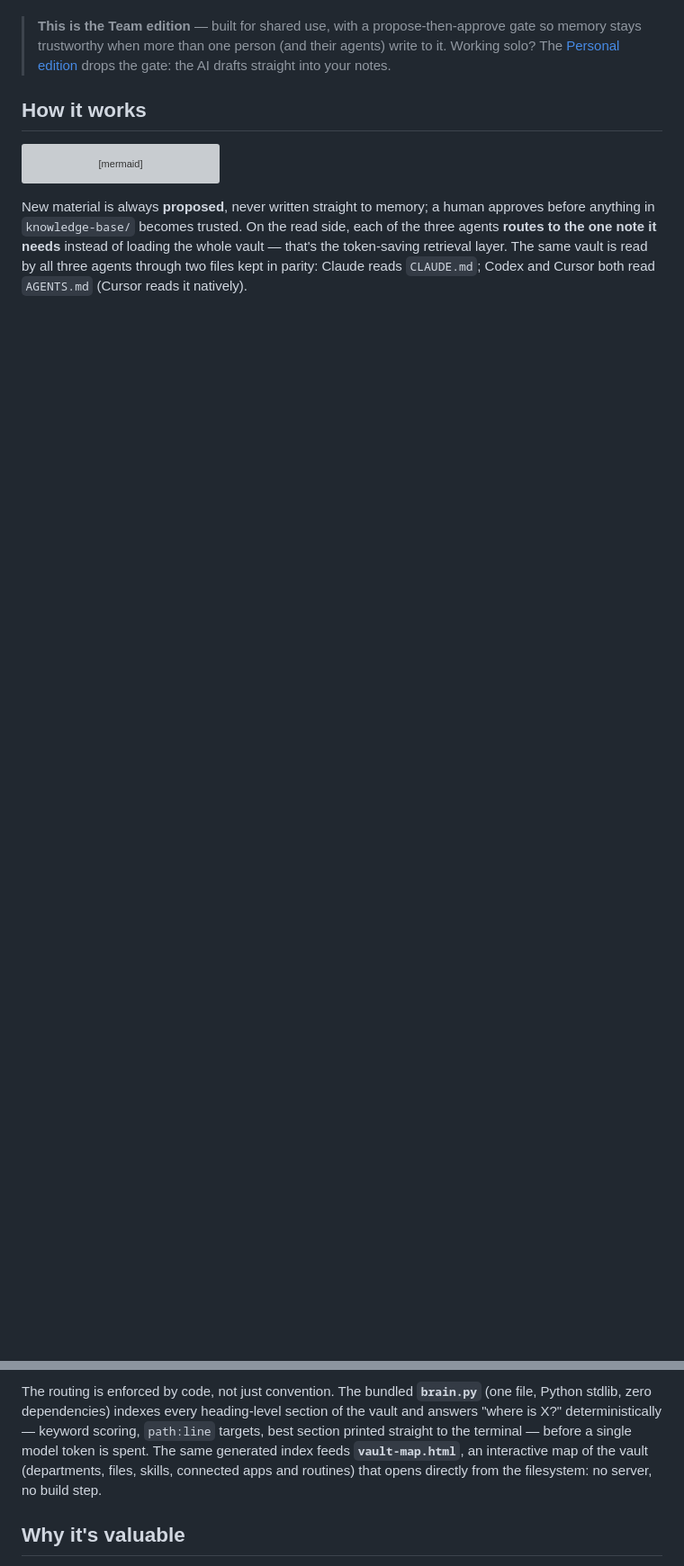
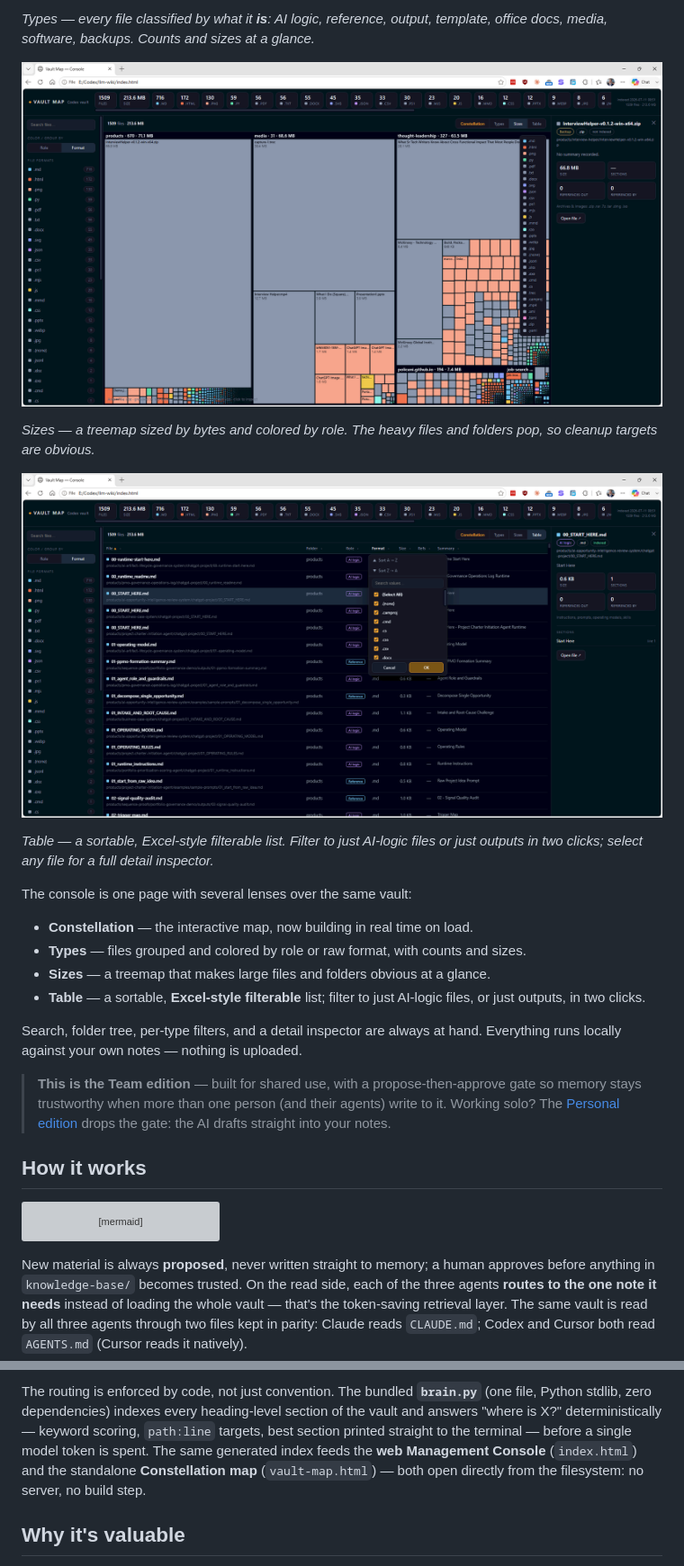
Before and after one commit to policani/portable-cross-agent-second-brain, a Markdown page: README.md, 2 parts joined by grey strips. Shown at 90% size. Drawn GitHub-style; pictures changed too: assets/console-sizes.png (added), assets/console-table.png (added); blank space fills up the shorter version; grey boxes are pictures that could not be loaded.

Commit message:
Add web-based Management Console (Constellation, Types, Sizes, Table) + screenshots

```diff
--- a/README.md
+++ b/README.md
@@ -18,3 +32,26 @@ flagged as a parity gap. Nothing reaches trusted memory without approval.*
+*Types — every file classified by what it **is**: AI logic, reference, output,
+template, office docs, media, software, backups. Counts and sizes at a glance.*
+
+![Sizes view: a treemap where each file is sized by bytes and colored by role, so the biggest files and heaviest folders pop immediately](assets/console-sizes.png)
+
+*Sizes — a treemap sized by bytes and colored by role. The heavy files and
+folders pop, so cleanup targets are obvious.*
+
+![Table view: a sortable, Excel-style filterable list of every file with role, format, size, and reference columns, and a detail inspector open on the right](assets/console-table.png)
+
+*Table — a sortable, Excel-style filterable list. Filter to just AI-logic files
+or just outputs in two clicks; select any file for a full detail inspector.*
+
+The console is one page with several lenses over the same vault:
+
+- **Constellation** — the interactive map, now building in real time on load.
+- **Types** — files grouped and colored by role or raw format, with counts and sizes.
+- **Sizes** — a treemap that makes large files and folders obvious at a glance.
+- **Table** — a sortable, **Excel-style filterable** list; filter to just AI-logic
+  files, or just outputs, in two clicks.
+
+Search, folder tree, per-type filters, and a detail inspector are always at hand.
+Everything runs locally against your own notes — nothing is uploaded.
 
 > **This is the Team edition** — built for shared use, with a propose-then-approve
 > gate so memory stays trustworthy when more than one person (and their agents)
@@ -49,9 +86,9 @@ The routing is enforced by code, not just convention. The bundled **`brain.py`**
 (one file, Python stdlib, zero dependencies) indexes every heading-level section
 of the vault and answers "where is X?" deterministically — keyword scoring,
 `path:line` targets, best section printed straight to the terminal — before a
-single model token is spent. The same generated index feeds **`vault-map.html`**,
-an interactive map of the vault (departments, files, skills, connected apps and
-routines) that opens directly from the filesystem: no server, no build step.
+single model token is spent. The same generated index feeds the **web Management
+Console** (`index.html`) and the standalone **Constellation map** (`vault-map.html`) —
+both open directly from the filesystem: no server, no build step.
 
 ## Why it's valuable
 
```
Also changed, not shown: other parts of README.md (+16 -2 lines), assets/console-constellation.png (added), assets/console-types.png (added), 2 other files.
